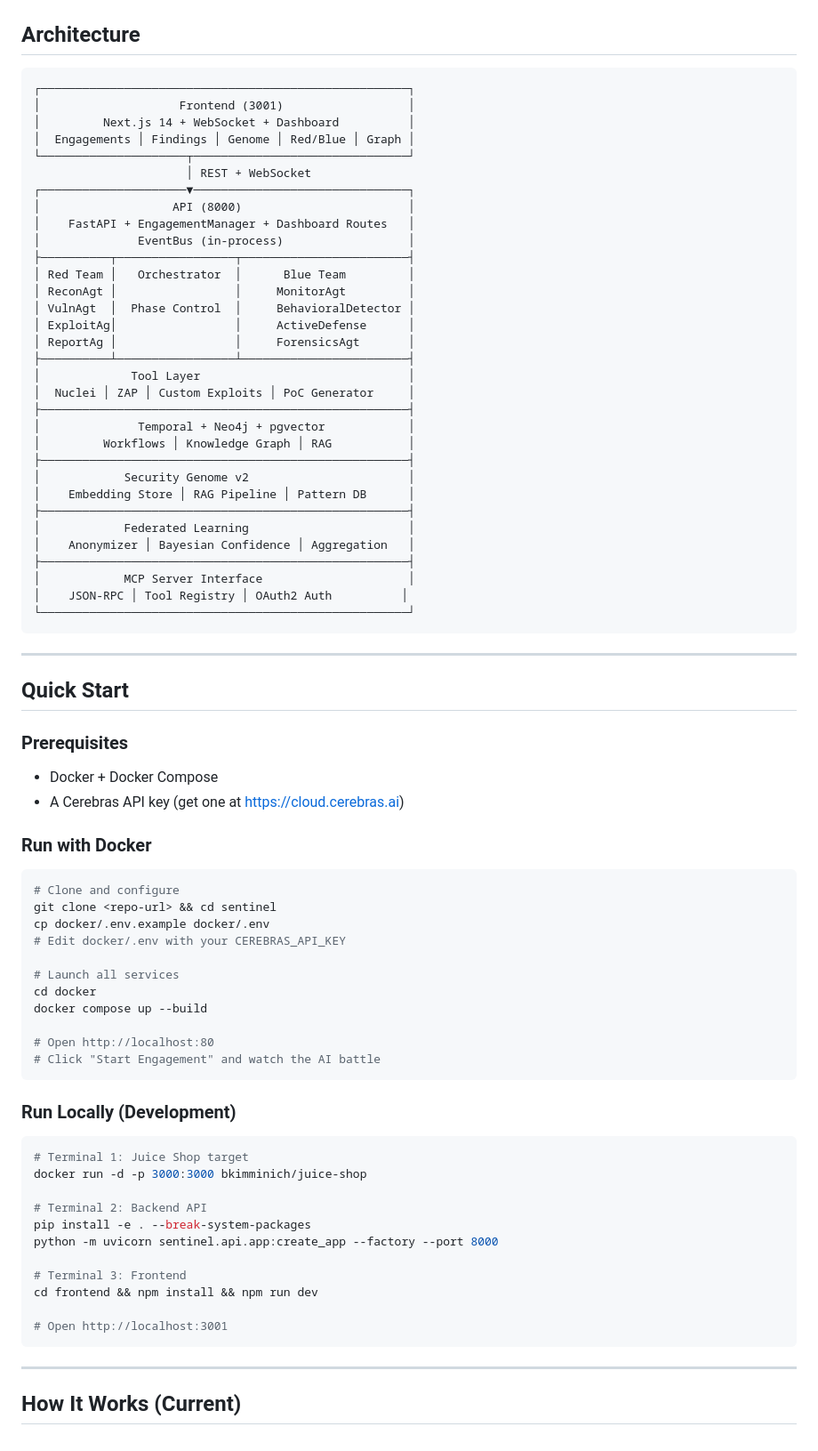
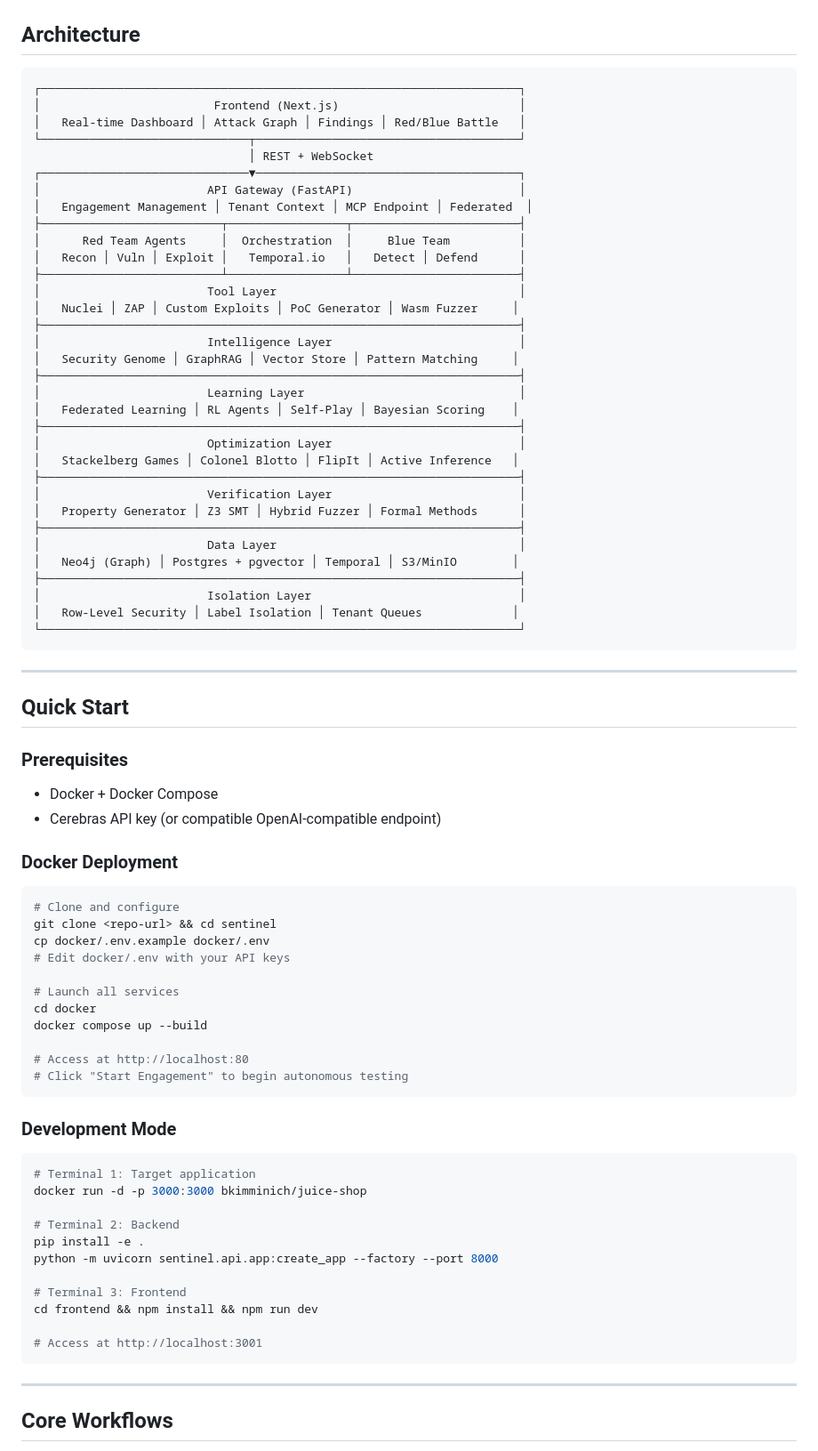
Before and after one commit to Imamatdin/sentinel, a Markdown page: README.md, the part around one of its changes. Shown at 89% size. Drawn GitHub-style.

````diff
--- a/README.md
+++ b/README.md
@@ -58,38 +144,39 @@ As **Levels 22-31** are implemented, SENTINEL will complete its evolution into a
 ## Architecture
 
 ```
-┌─────────────────────────────────────────────────────┐
-│                    Frontend (3001)                  │
-│         Next.js 14 + WebSocket + Dashboard          │
-│  Engagements │ Findings │ Genome │ Red/Blue │ Graph │
-└─────────────────────┬───────────────────────────────┘
-                      │ REST + WebSocket
-┌─────────────────────▼───────────────────────────────┐
-│                   API (8000)                        │
-│    FastAPI + EngagementManager + Dashboard Routes   │
-│              EventBus (in-process)                  │
-├──────────┬─────────────────┬────────────────────────┤
-│ Red Team │   Orchestrator  │      Blue Team         │
-│ ReconAgt │                 │     MonitorAgt         │
-│ VulnAgt  │  Phase Control  │     BehavioralDetector │
-│ ExploitAg│                 │     ActiveDefense      │
-│ ReportAg │                 │     ForensicsAgt       │
-├──────────┴─────────────────┴────────────────────────┤
-│             Tool Layer                              │
-│  Nuclei │ ZAP │ Custom Exploits │ PoC Generator     │
-├─────────────────────────────────────────────────────┤
-│              Temporal + Neo4j + pgvector            │
-│         Workflows │ Knowledge Graph │ RAG           │
-├─────────────────────────────────────────────────────┤
-│            Security Genome v2                       │
-│    Embedding Store │ RAG Pipeline │ Pattern DB      │
-├─────────────────────────────────────────────────────┤
-│            Federated Learning                       │
-│    Anonymizer │ Bayesian Confidence │ Aggregation   │
-├─────────────────────────────────────────────────────┤
-│            MCP Server Interface                     │
-│    JSON-RPC │ Tool Registry │ OAuth2 Auth          │
-└─────────────────────────────────────────────────────┘
+┌─────────────────────────────────────────────────────────────────────┐
+│                         Frontend (Next.js)                          │
+│   Real-time Dashboard │ Attack Graph │ Findings │ Red/Blue Battle   │
+└──────────────────────────────┬──────────────────────────────────────┘
+                               │ REST + WebSocket
+┌──────────────────────────────▼──────────────────────────────────────┐
+│                        API Gateway (FastAPI)                        │
+│   Engagement Management │ Tenant Context │ MCP Endpoint │ Federated  │
+├──────────────────────────┬─────────────────┬────────────────────────┤
+│      Red Team Agents     │  Orchestration  │     Blue Team          │
+│   Recon │ Vuln │ Exploit │   Temporal.io   │   Detect │ Defend      │
+├──────────────────────────┴─────────────────┴────────────────────────┤
+│                        Tool Layer                                   │
+│   Nuclei │ ZAP │ Custom Exploits │ PoC Generator │ Wasm Fuzzer     │
+├─────────────────────────────────────────────────────────────────────┤
+│                        Intelligence Layer                           │
+│   Security Genome │ GraphRAG │ Vector Store │ Pattern Matching     │
+├─────────────────────────────────────────────────────────────────────┤
+│                        Learning Layer                               │
+│   Federated Learning │ RL Agents │ Self-Play │ Bayesian Scoring    │
+├─────────────────────────────────────────────────────────────────────┤
+│                        Optimization Layer                           │
+│   Stackelberg Games │ Colonel Blotto │ FlipIt │ Active Inference   │
+├─────────────────────────────────────────────────────────────────────┤
+│                        Verification Layer                           │
+│   Property Generator │ Z3 SMT │ Hybrid Fuzzer │ Formal Methods      │
+├─────────────────────────────────────────────────────────────────────┤
+│                        Data Layer                                   │
+│   Neo4j (Graph) │ Postgres + pgvector │ Temporal │ S3/MinIO        │
+├─────────────────────────────────────────────────────────────────────┤
+│                        Isolation Layer                              │
+│   Row-Level Security │ Label Isolation │ Tenant Queues             │
+└─────────────────────────────────────────────────────────────────────┘
 ```
 
 ---
@@ -99,41 +186,41 @@ As **Levels 22-31** are implemented, SENTINEL will complete its evolution into a
 ### Prerequisites
 
 - Docker + Docker Compose
-- A Cerebras API key (get one at https://cloud.cerebras.ai)
+- Cerebras API key (or compatible OpenAI-compatible endpoint)
 
-### Run with Docker
+### Docker Deployment
 
 ```bash
 # Clone and configure
 git clone <repo-url> && cd sentinel
 cp docker/.env.example docker/.env
-# Edit docker/.env with your CEREBRAS_API_KEY
+# Edit docker/.env with your API keys
 
 # Launch all services
 cd docker
 docker compose up --build
 
-# Open http://localhost:80
-# Click "Start Engagement" and watch the AI battle
+# Access at http://localhost:80
+# Click "Start Engagement" to begin autonomous testing
 ```
 
-### Run Locally (Development)
+### Development Mode
 
 ```bash
-# Terminal 1: Juice Shop target
+# Terminal 1: Target application
 docker run -d -p 3000:3000 bkimminich/juice-shop
 
-# Terminal 2: Backend API
-pip install -e . --break-system-packages
+# Terminal 2: Backend
+pip install -e .
 python -m uvicorn sentinel.api.app:create_app --factory --port 8000
 
 # Terminal 3: Frontend
 cd frontend && npm install && npm run dev
 
-# Open http://localhost:3001
+# Access at http://localhost:3001
 ```
 
 ---
 
-## How It Works (Current)
+## Core Workflows
 
````
Also changed, not shown: other parts of README.md (+212 -170 lines).
